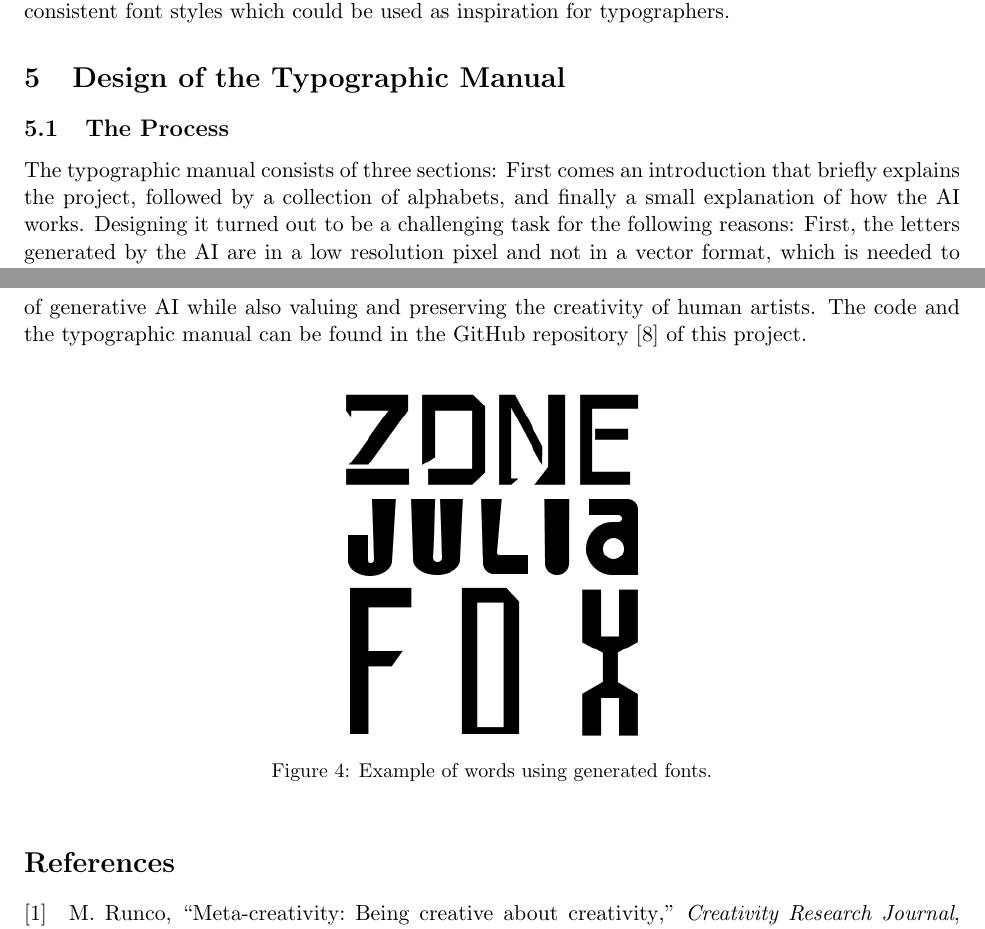
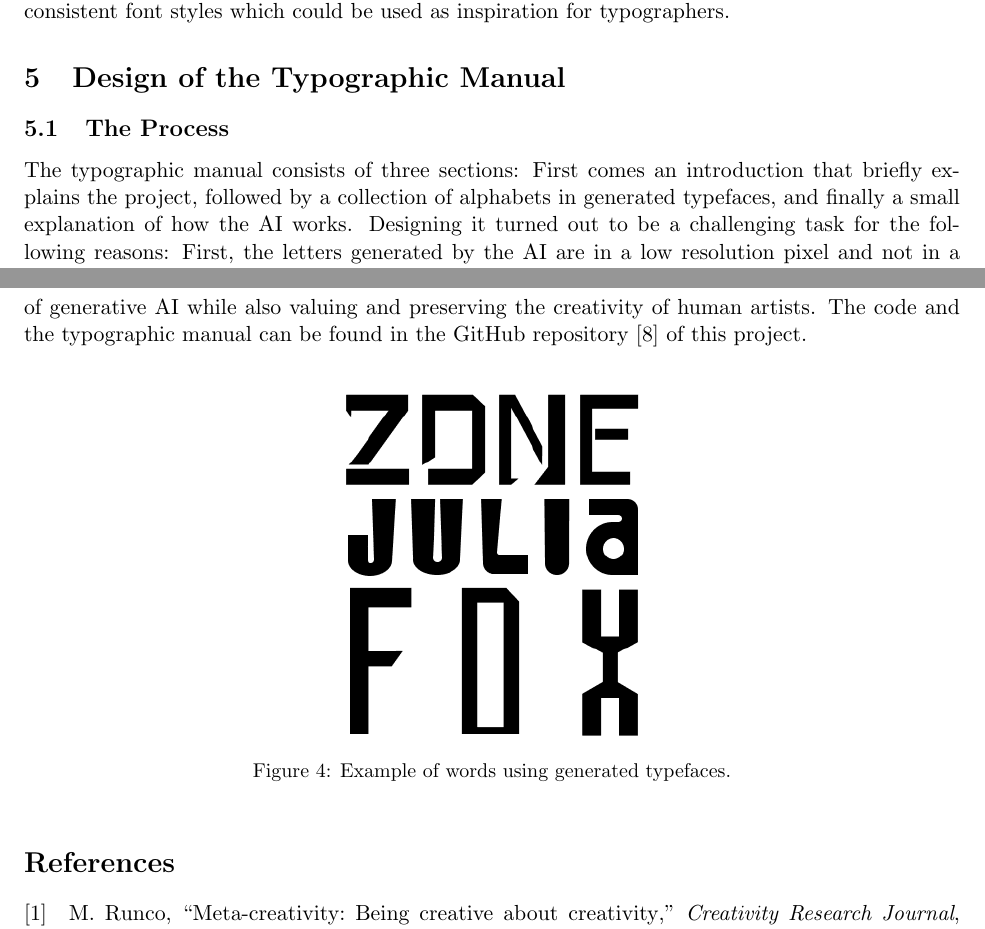
Before and after one commit to theopfr/font-generation-gan, a LaTeX document (article/article.tex): two parts of pages 3 and 5 of 5, joined at a grey line, cut so that both start at the same text. Compiled offline with pdfLaTeX.

Commit message:
updated typographic manual and documentation

```diff
--- a/article/article.tex
+++ b/article/article.tex
@@ -71,7 +71,7 @@ This stage of the project took around two weeks, since training a model took up
 
 \section{Design of the Typographic Manual}
 \subsection{The Process}
-The typographic manual consists of three sections: First comes an introduction that briefly explains the project, followed by a collection of alphabets, and finally a small explanation of how the AI works.
+The typographic manual consists of three sections: First comes an introduction that briefly explains the project, followed by a collection of alphabets in generated typefaces, and finally a small explanation of how the AI works.
 Designing it turned out to be a challenging task for the following reasons: First, the letters generated by the AI are in a low resolution pixel and not in a vector format, which is needed to be usable as a real font. Additionally, the letters are not pixel perfect, which means that there is often noise around the letter. And lastly, many glyphs are not legible (e.g. the model is barely able to produce the letter \emph{A} or \emph{S}) or look like other letters in the alphabet.
 In order to still be able to display generated characters, the letter images have to be post-processed by hand and then recreated using vector shapes. To form whole words, images containing specific letters have to be concatenated. The letters displayed in the manual are chosen from the most interesting and most legible generated glyphs. But in order to show all of them, nine entire alphabets are shown in the manual.
 
@@ -101,7 +101,7 @@ The code and the typographic manual can be found in the GitHub repository \cite{
 \begin{figure}[hbt!]
     \centering
     \includegraphics[width=0.35\columnwidth]{font_examples.png}
-    \caption{Example of words using generated fonts.}
+    \caption{Example of words using generated typefaces.}
     \label{fig:font_examples}
 \end{figure}
 \FloatBarrier
```
Also changed, not shown: article/article.pdf, typographic_manual.pdf, 2 other files.
